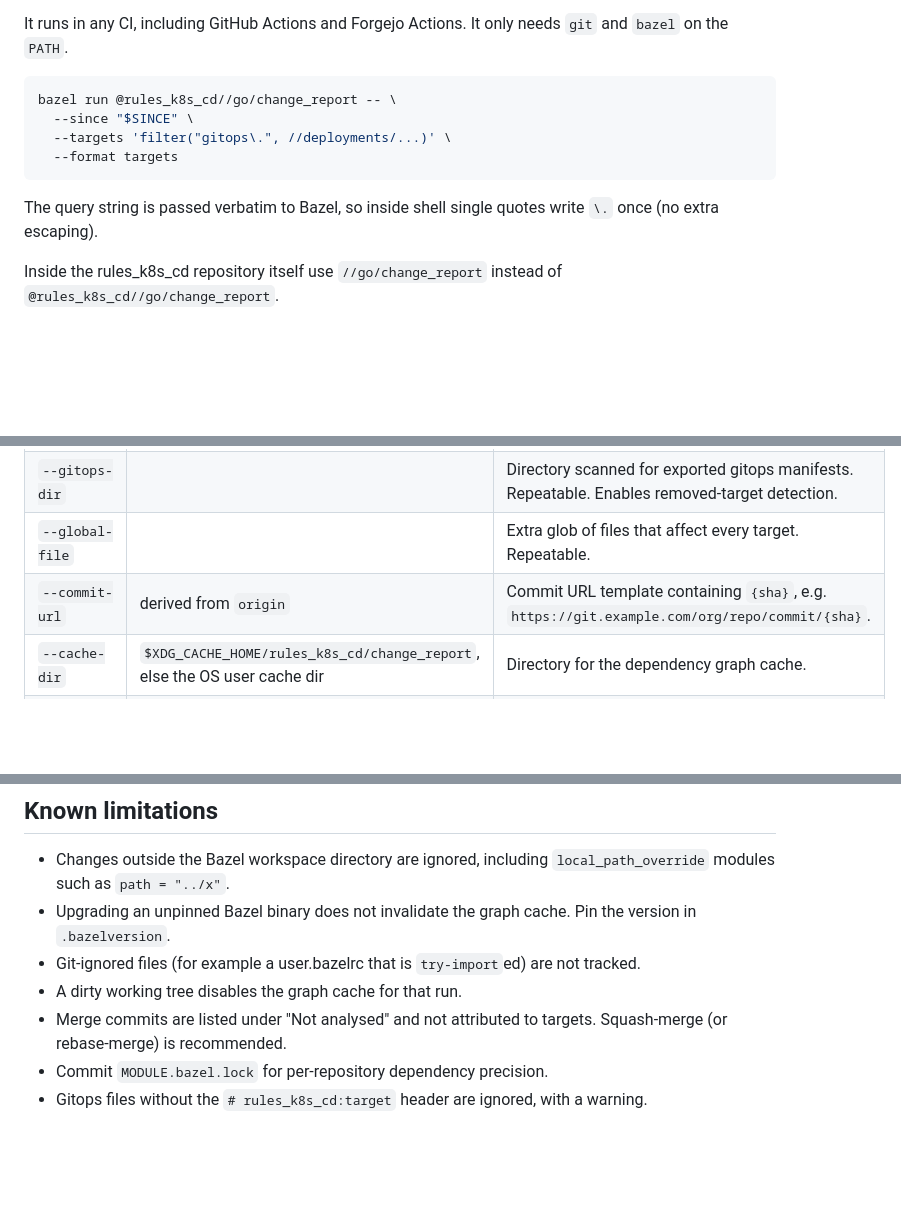
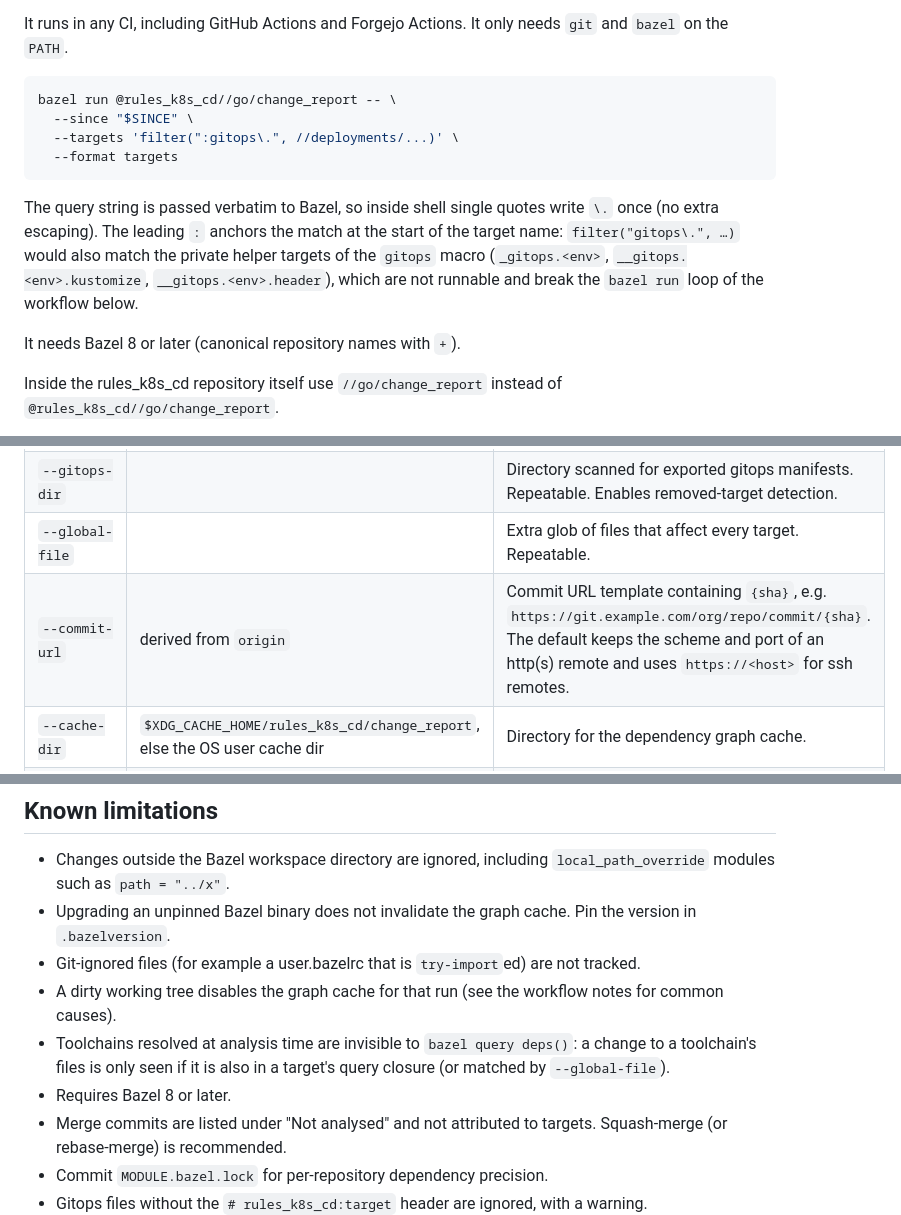
Before and after one commit to loopingz/rules_k8s_cd, a Markdown page: docs/change_report.md, 3 parts joined by grey strips. Drawn GitHub-style; blank space fills up the shorter version.

````diff
--- a/docs/change_report.md
+++ b/docs/change_report.md
@@ -11,11 +11,13 @@ It runs in any CI, including GitHub Actions and Forgejo Actions. It only needs `
 ```bash
 bazel run @rules_k8s_cd//go/change_report -- \
   --since "$SINCE" \
-  --targets 'filter("gitops\.", //deployments/...)' \
+  --targets 'filter(":gitops\.", //deployments/...)' \
   --format targets
 ```
 
-The query string is passed verbatim to Bazel, so inside shell single quotes write `\.` once (no extra escaping).
+The query string is passed verbatim to Bazel, so inside shell single quotes write `\.` once (no extra escaping). The leading `:` anchors the match at the start of the target name: `filter("gitops\.", …)` would also match the private helper targets of the `gitops` macro (`_gitops.<env>`, `__gitops.<env>.kustomize`, `__gitops.<env>.header`), which are not runnable and break the `bazel run` loop of the workflow below.
+
+It needs Bazel 8 or later (canonical repository names with `+`).
 
 Inside the rules_k8s_cd repository itself use `//go/change_report` instead of `@rules_k8s_cd//go/change_report`.
 
@@ -32,7 +34,7 @@ Under `bazel run`, relative paths given to `--since-file`, `--output`, `--cache-
 | `--output` | stdout | Write the result to this file (atomically) instead of stdout. |
 | `--gitops-dir` | | Directory scanned for exported gitops manifests. Repeatable. Enables removed-target detection. |
 | `--global-file` | | Extra glob of files that affect every target. Repeatable. |
-| `--commit-url` | derived from `origin` | Commit URL template containing `{sha}`, e.g. `https://git.example.com/org/repo/commit/{sha}`. |
+| `--commit-url` | derived from `origin` | Commit URL template containing `{sha}`, e.g. `https://git.example.com/org/repo/commit/{sha}`. The default keeps the scheme and port of an http(s) remote and uses `https://<host>` for ssh remotes. |
 | `--cache-dir` | `$XDG_CACHE_HOME/rules_k8s_cd/change_report`, else the OS user cache dir | Directory for the dependency graph cache. |
 | `--workspace` | `$BUILD_WORKSPACE_DIRECTORY`, else the current directory | Bazel workspace directory. |
 | `--bazel` | `bazel` | Bazel binary to invoke. |
@@ -298,7 +311,9 @@ Notes:
 - Changes outside the Bazel workspace directory are ignored, including `local_path_override` modules such as `path = "../x"`.
 - Upgrading an unpinned Bazel binary does not invalidate the graph cache. Pin the version in `.bazelversion`.
 - Git-ignored files (for example a user.bazelrc that is `try-import`ed) are not tracked.
-- A dirty working tree disables the graph cache for that run.
+- A dirty working tree disables the graph cache for that run (see the workflow notes for common causes).
+- Toolchains resolved at analysis time are invisible to `bazel query deps()`: a change to a toolchain's files is only seen if it is also in a target's query closure (or matched by `--global-file`).
+- Requires Bazel 8 or later.
 - Merge commits are listed under "Not analysed" and not attributed to targets. Squash-merge (or rebase-merge) is recommended.
 - Commit `MODULE.bazel.lock` for per-repository dependency precision.
 - Gitops files without the `# rules_k8s_cd:target` header are ignored, with a warning.
````
Also changed, not shown: other parts of docs/change_report.md (+21 -10 lines).
